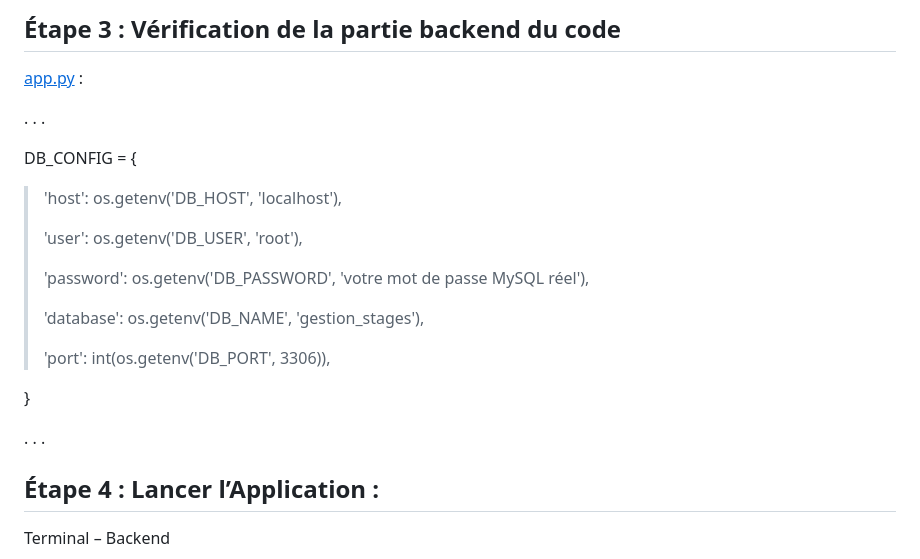
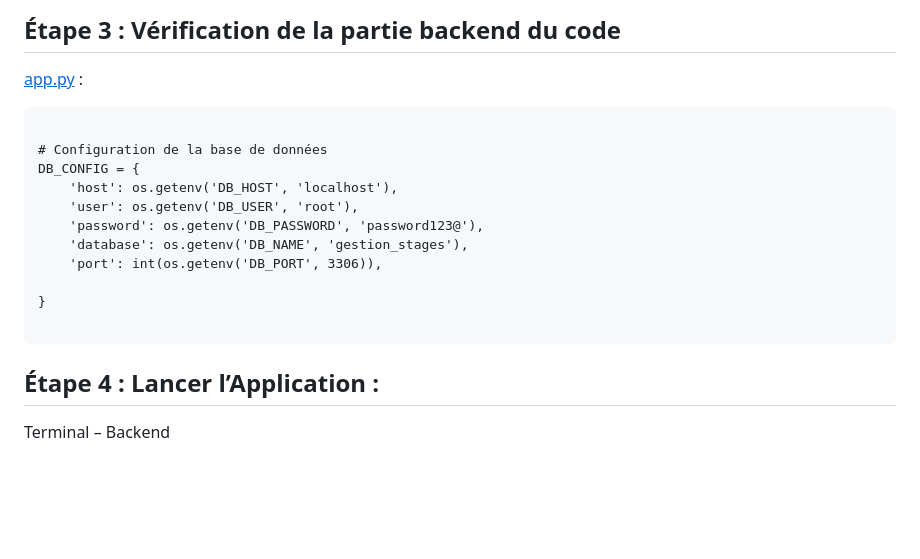
Before and after one commit to ismailjirari/dev-project, a Markdown page: Readme.md, the part around the change. GitHub-like rendering; blank space fills up the shorter version.

````diff
--- a/Readme.md
+++ b/Readme.md
@@ -89,23 +89,20 @@ Fichier principal
 
 [<u>app.py</u>](http://app.py) :
 
-. . .
 
+```text
+
+# Configuration de la base de données
 DB_CONFIG = {
-
-> 'host': os.getenv('DB_HOST', 'localhost'),
->
-> 'user': os.getenv('DB_USER', 'root'),
->
-> 'password': os.getenv('DB_PASSWORD', 'votre mot de passe MySQL réel'),
->
-> 'database': os.getenv('DB_NAME', 'gestion_stages'),
->
-> 'port': int(os.getenv('DB_PORT', 3306)),
+    'host': os.getenv('DB_HOST', 'localhost'),
+    'user': os.getenv('DB_USER', 'root'),
+    'password': os.getenv('DB_PASSWORD', 'password123@'),
+    'database': os.getenv('DB_NAME', 'gestion_stages'),
+    'port': int(os.getenv('DB_PORT', 3306)),
 
 }
 
-. . .
+```
 
 ## Étape 4 : Lancer l’Application :
 
````
